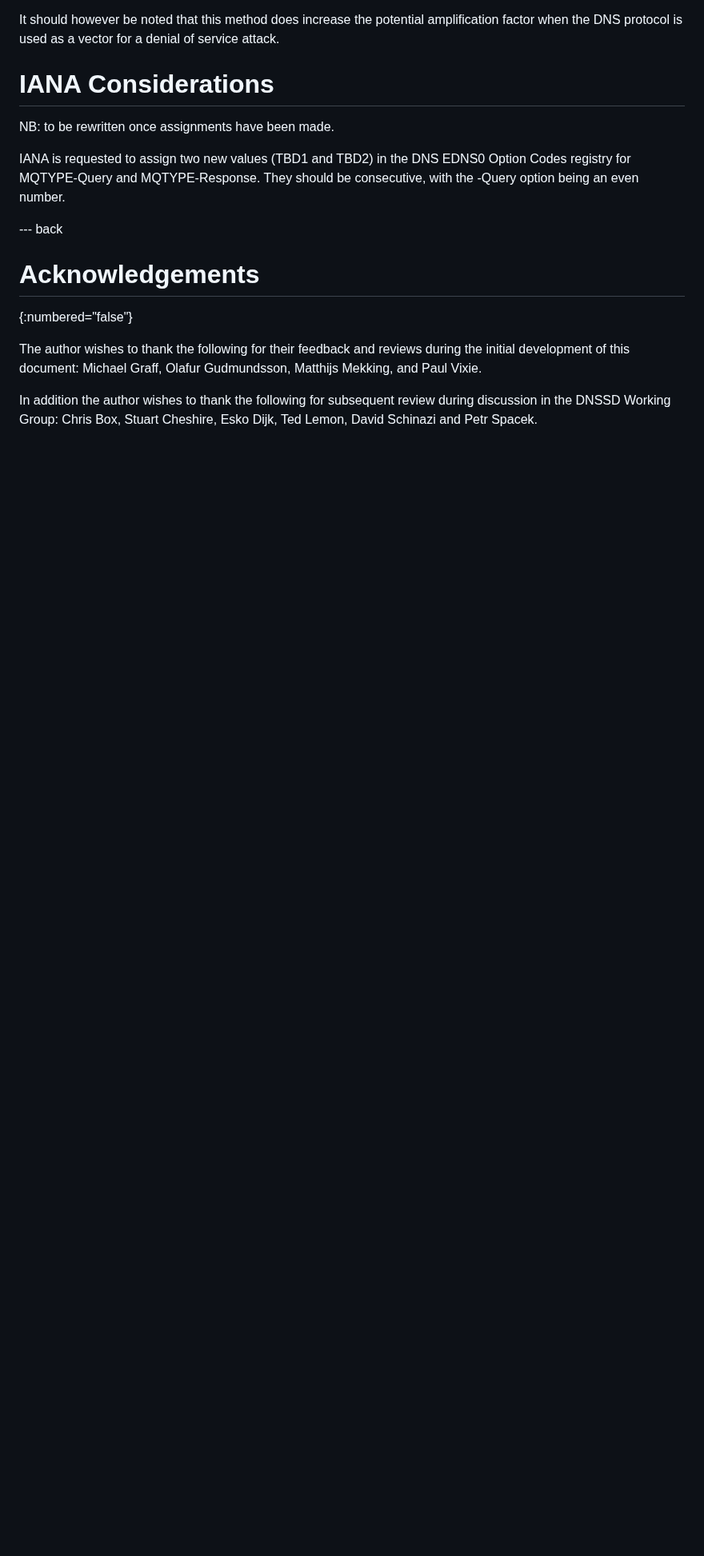
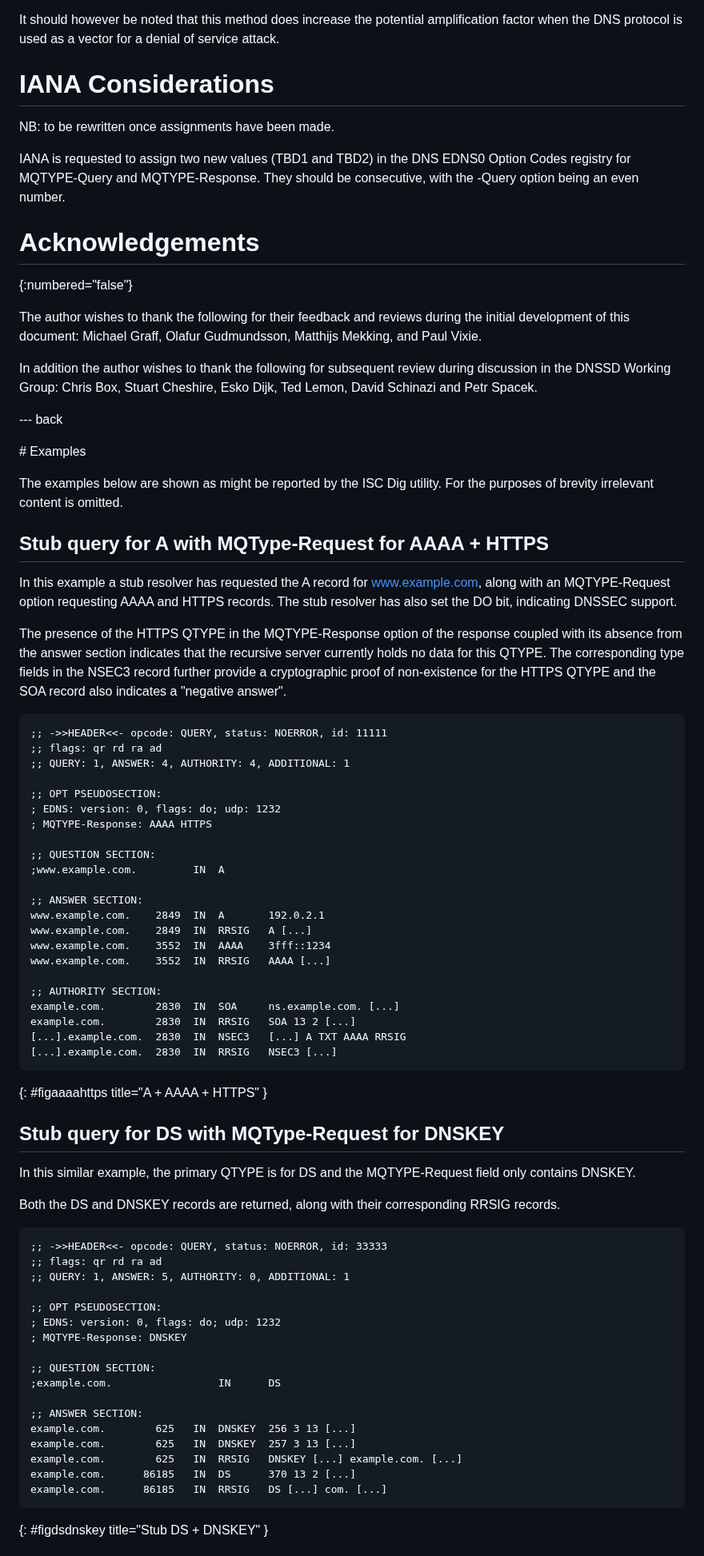
Before and after one commit to dnssd-wg/draft-ietf-dnssd-multi-qtypes, a Markdown page: draft-ietf-dnssd-multi-qtypes.md, the part around one of its changes. Shown at 80% size. GitHub-like rendering; blank space fills up the shorter version.

Commit message:
add appendix with some examples

```diff
--- a/draft-ietf-dnssd-multi-qtypes.md
+++ b/draft-ietf-dnssd-multi-qtypes.md
@@ -247,8 +249,6 @@ IANA is requested to assign two new values (TBD1 and TBD2) in the DNS
 EDNS0 Option Codes registry for MQTYPE-Query and MQTYPE-Response.  They
 should be consecutive, with the -Query option being an even number.
 
---- back
-
 # Acknowledgements
 {:numbered="false"}
 
@@ -259,3 +259,80 @@ Gudmundsson, Matthijs Mekking, and Paul Vixie.
 In addition the author wishes to thank the following for subsequent
 review during discussion in the DNSSD Working Group: Chris Box, Stuart
 Cheshire, Esko Dijk, Ted Lemon, David Schinazi and Petr Spacek.
+
+--- back
+
+# Examples
+
+The examples below are shown as might be reported by the ISC Dig utility.
+For the purposes of brevity irrelevant content is omitted.
+
+## Stub query for A with MQType-Request for AAAA + HTTPS
+
+In this example a stub resolver has requested the A record for
+www.example.com, along with an MQTYPE-Request option requesting AAAA and
+HTTPS records.  The stub resolver has also set the DO bit, indicating
+DNSSEC support.
+
+The presence of the HTTPS QTYPE in the MQTYPE-Response option of the response
+coupled with its absence from the answer section indicates that the
+recursive server currently holds no data for this QTYPE.  The corresponding
+type fields in the NSEC3 record further provide a cryptographic proof of
+non-existence for the HTTPS QTYPE and the SOA record also indicates a
+"negative answer".
+
+~~~~~~~~~~~
+;; ->>HEADER<<- opcode: QUERY, status: NOERROR, id: 11111
+;; flags: qr rd ra ad
+;; QUERY: 1, ANSWER: 4, AUTHORITY: 4, ADDITIONAL: 1
+
+;; OPT PSEUDOSECTION:
+; EDNS: version: 0, flags: do; udp: 1232
+; MQTYPE-Response: AAAA HTTPS
+
+;; QUESTION SECTION:
+;www.example.com.         IN  A
+
+;; ANSWER SECTION:
+www.example.com.    2849  IN  A       192.0.2.1
+www.example.com.    2849  IN  RRSIG   A [...]
+www.example.com.    3552  IN  AAAA    3fff::1234
+www.example.com.    3552  IN  RRSIG   AAAA [...]
+
+;; AUTHORITY SECTION:
+example.com.        2830  IN  SOA     ns.example.com. [...]
+example.com.        2830  IN  RRSIG   SOA 13 2 [...]
+[...].example.com.  2830  IN  NSEC3   [...] A TXT AAAA RRSIG
+[...].example.com.  2830  IN  RRSIG   NSEC3 [...]
+~~~~~~~~~~~
+{: #figaaaahttps title="A + AAAA + HTTPS" }
+
+## Stub query for DS with MQType-Request for DNSKEY
+
+In this similar example, the primary QTYPE is for DS and the MQTYPE-Request
+field only contains DNSKEY.
+
+Both the DS and DNSKEY records are returned, along with their corresponding
+RRSIG records.
+
+~~~~~~~~~~~
+;; ->>HEADER<<- opcode: QUERY, status: NOERROR, id: 33333
+;; flags: qr rd ra ad
+;; QUERY: 1, ANSWER: 5, AUTHORITY: 0, ADDITIONAL: 1
+
+;; OPT PSEUDOSECTION:
+; EDNS: version: 0, flags: do; udp: 1232
+; MQTYPE-Response: DNSKEY
+
+;; QUESTION SECTION:
+;example.com.                 IN      DS
+
+;; ANSWER SECTION:
+example.com.        625   IN  DNSKEY  256 3 13 [...]
+example.com.        625   IN  DNSKEY  257 3 13 [...]
+example.com.        625   IN  RRSIG   DNSKEY [...] example.com. [...]
+example.com.      86185   IN  DS      370 13 2 [...]
+example.com.      86185   IN  RRSIG   DS [...] com. [...]
+~~~~~~~~~~~
+{: #figdsdnskey title="Stub DS + DNSKEY" }
+
```
Also changed, not shown: other parts of draft-ietf-dnssd-multi-qtypes.md (+37 -7 lines).
